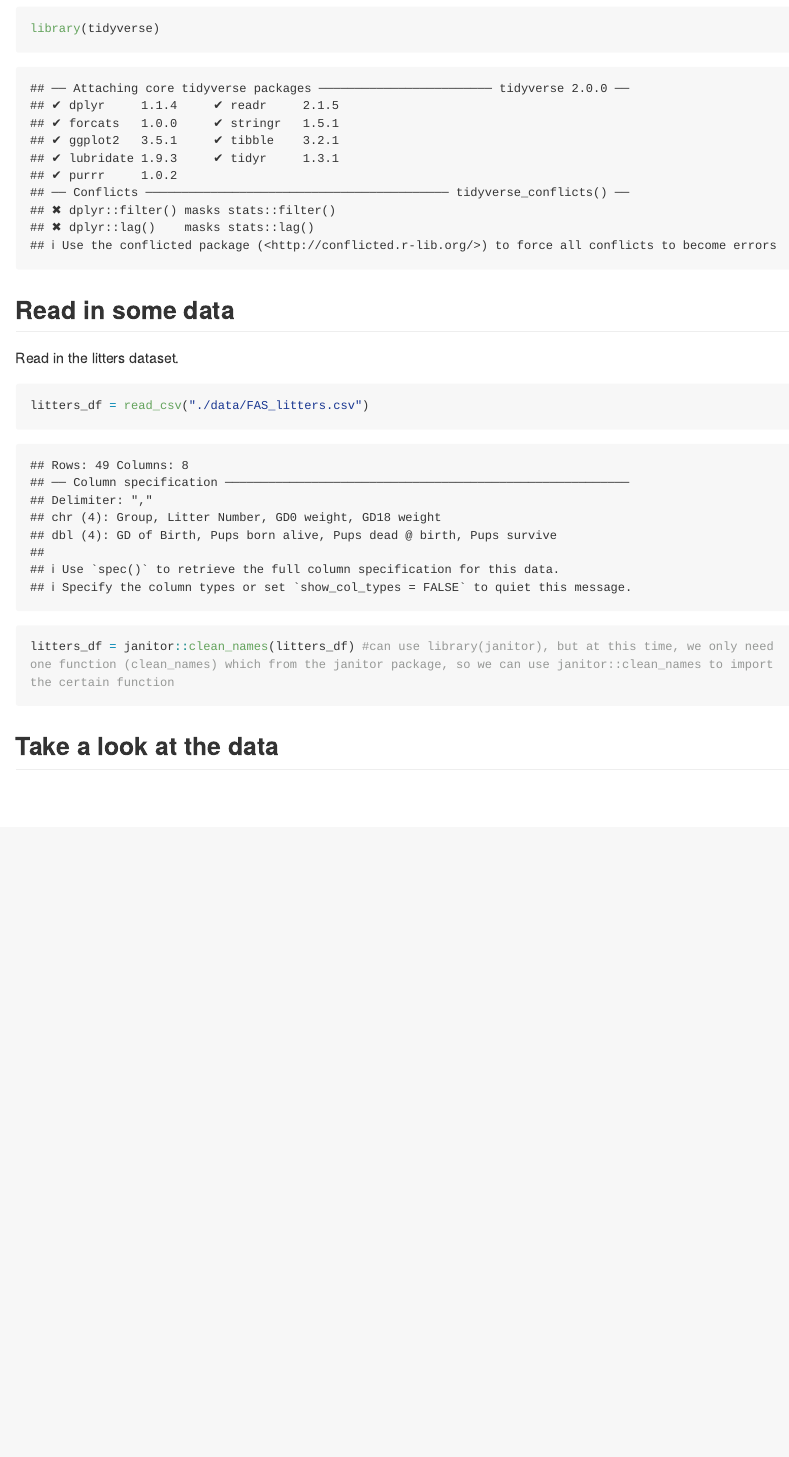
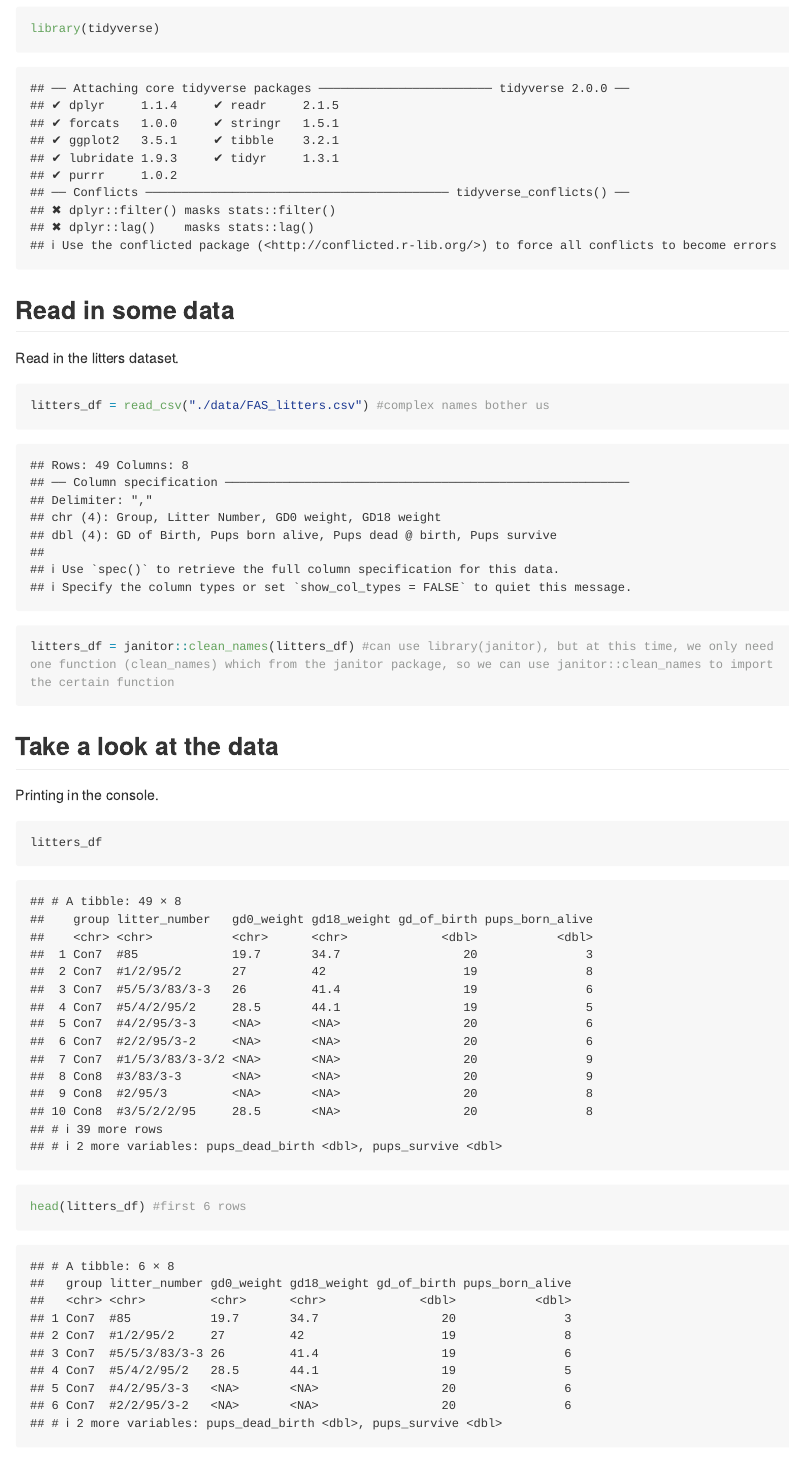
Before and after one commit to ShumeiLL/data_wrangling_i, an R Markdown document (data_import.Rmd): the page in a window 1100 px wide, from 100 px down. The pictures show the output file data_import.md that the author committed with the source, drawn offline in the style of GitHub; long lines of code are wrapped.

Commit message:
look at data

````diff
--- a/data_import.Rmd
+++ b/data_import.Rmd
@@ -13,8 +13,17 @@ library(tidyverse)
 Read in the litters dataset.
 
 ```{r}
-litters_df = read_csv("./data/FAS_litters.csv")
+litters_df = read_csv("./data/FAS_litters.csv") #complex names bother us
 litters_df = janitor::clean_names(litters_df) #can use library(janitor), but at this time, we only need one function (clean_names) which from the janitor package, so we can use janitor::clean_names to import the certain function
 ```
 
 ## Take a look at the data
+
+Printing in the console.
+
+```{r}
+litters_df
+```
+
+```{r}
+head(litters_df) #first 6 rows
````
Also changed, not shown: data_import.md, data_import.Rmd (7 more changed lines).
